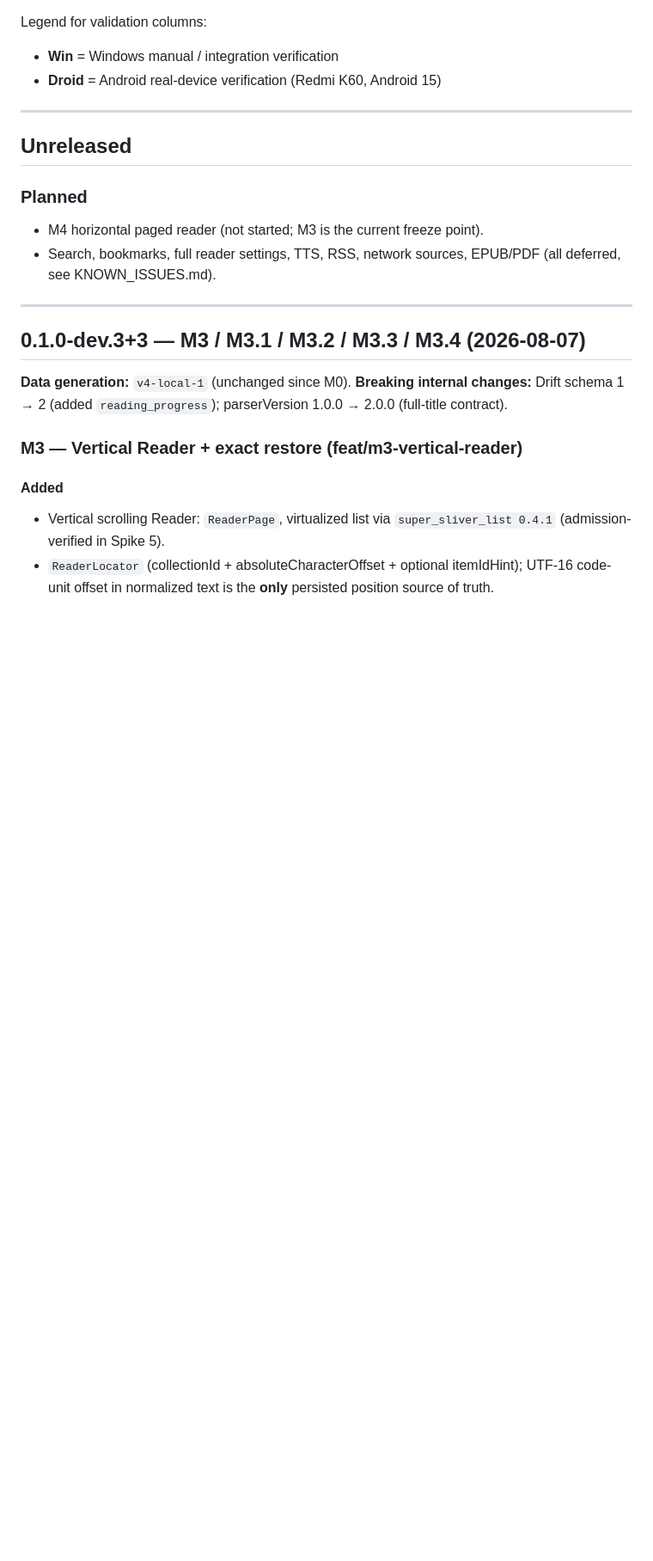
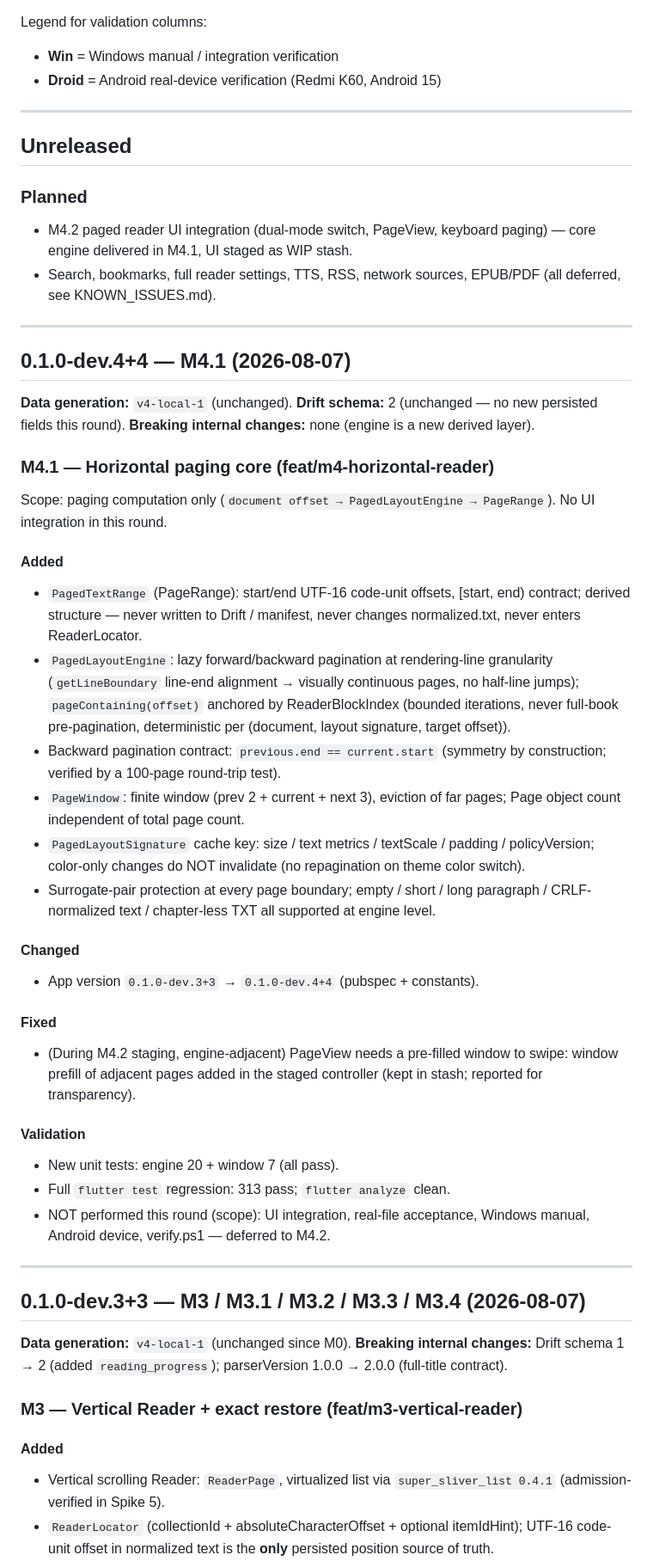
Before and after one commit to siycaoxgh/xaocen-reader, a Markdown page: docs/CHANGELOG.md, the part around the change. Shown at 86% size. GitHub-like rendering; blank space fills up the shorter version.

Commit message:
docs(m41): record paged core result

```diff
--- a/docs/CHANGELOG.md
+++ b/docs/CHANGELOG.md
@@ -15,9 +15,57 @@ Legend for validation columns:
 ## Unreleased
 
 ### Planned
-- M4 horizontal paged reader (not started; M3 is the current freeze point).
+- M4.2 paged reader UI integration (dual-mode switch, PageView, keyboard
+  paging) — core engine delivered in M4.1, UI staged as WIP stash.
 - Search, bookmarks, full reader settings, TTS, RSS, network sources,
   EPUB/PDF (all deferred, see KNOWN_ISSUES.md).
+
+---
+
+## 0.1.0-dev.4+4 — M4.1 (2026-08-07)
+
+**Data generation:** `v4-local-1` (unchanged).
+**Drift schema:** 2 (unchanged — no new persisted fields this round).
+**Breaking internal changes:** none (engine is a new derived layer).
+
+### M4.1 — Horizontal paging core (feat/m4-horizontal-reader)
+
+Scope: paging computation only (`document offset → PagedLayoutEngine →
+PageRange`). No UI integration in this round.
+
+#### Added
+- `PagedTextRange` (PageRange): start/end UTF-16 code-unit offsets,
+  [start, end) contract; derived structure — never written to Drift /
+  manifest, never changes normalized.txt, never enters ReaderLocator.
+- `PagedLayoutEngine`: lazy forward/backward pagination at rendering-line
+  granularity (`getLineBoundary` line-end alignment → visually continuous
+  pages, no half-line jumps); `pageContaining(offset)` anchored by
+  ReaderBlockIndex (bounded iterations, never full-book pre-pagination,
+  deterministic per (document, layout signature, target offset)).
+- Backward pagination contract: `previous.end == current.start`
+  (symmetry by construction; verified by a 100-page round-trip test).
+- `PageWindow`: finite window (prev 2 + current + next 3), eviction of
+  far pages; Page object count independent of total page count.
+- `PagedLayoutSignature` cache key: size / text metrics / textScale /
+  padding / policyVersion; color-only changes do NOT invalidate (no
+  repagination on theme color switch).
+- Surrogate-pair protection at every page boundary; empty / short / long
+  paragraph / CRLF-normalized text / chapter-less TXT all supported at
+  engine level.
+
+#### Changed
+- App version `0.1.0-dev.3+3` → `0.1.0-dev.4+4` (pubspec + constants).
+
+#### Fixed
+- (During M4.2 staging, engine-adjacent) PageView needs a pre-filled window
+  to swipe: window prefill of adjacent pages added in the staged controller
+  (kept in stash; reported for transparency).
+
+#### Validation
+- New unit tests: engine 20 + window 7 (all pass).
+- Full `flutter test` regression: 313 pass; `flutter analyze` clean.
+- NOT performed this round (scope): UI integration, real-file acceptance,
+  Windows manual, Android device, verify.ps1 — deferred to M4.2.
 
 ---
 
```
Also changed, not shown: M4_1_RESULT.md (added, +193 -0 lines), docs/PROJECT_HISTORY.md (+45 -0 lines).
